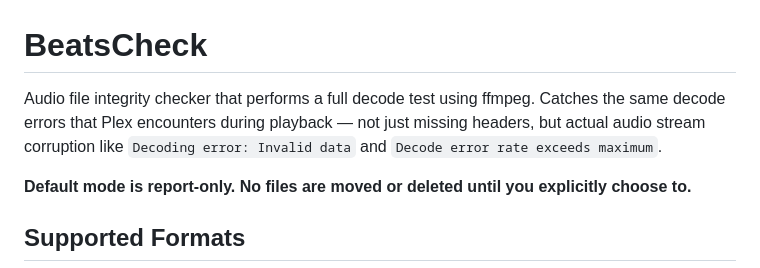
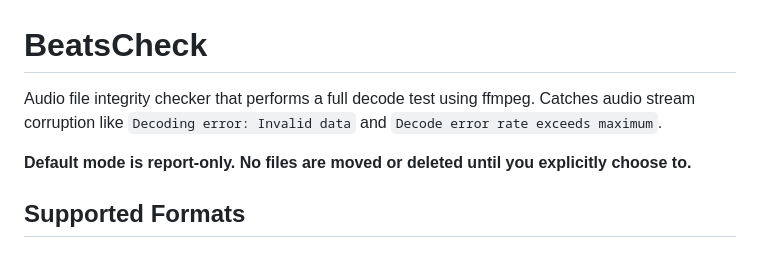
Before and after one commit to chodeus/BeatsCheck, a Markdown page: README.md, the part around the change. Rendered like a GitHub page.

Commit message:
update readme
Removed mention of missing headers from the README description.

```diff
--- a/README.md
+++ b/README.md
@@ -1,6 +1,6 @@
 # BeatsCheck
 
-Audio file integrity checker that performs a full decode test using ffmpeg. Catches the same decode errors that Plex encounters during playback — not just missing headers, but actual audio stream corruption like `Decoding error: Invalid data` and `Decode error rate exceeds maximum`.
+Audio file integrity checker that performs a full decode test using ffmpeg. Catches audio stream corruption like `Decoding error: Invalid data` and `Decode error rate exceeds maximum`.
 
 **Default mode is report-only. No files are moved or deleted until you explicitly choose to.**
 
```
